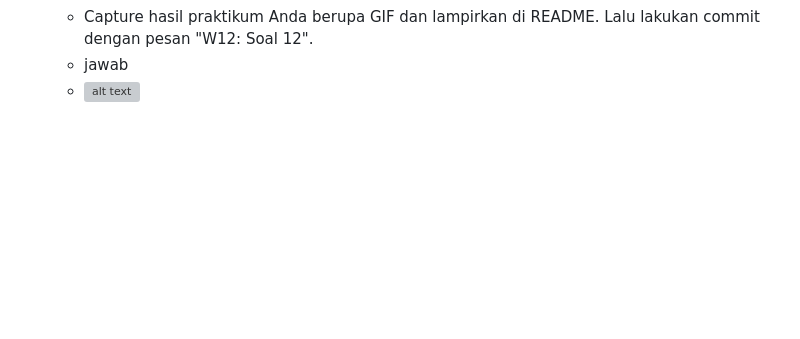
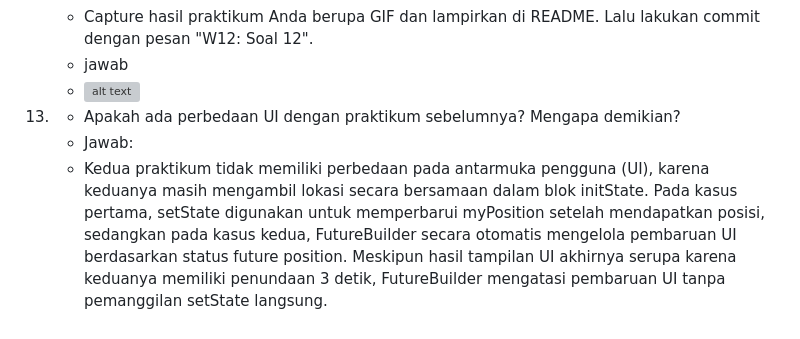
Before and after one commit to Driyaannt/2141720224-mobile-2023, a Markdown page: week-12/README.md, the part around the change. Rendered like a GitHub page; blank space fills up the shorter version; grey boxes are pictures that could not be loaded.

Commit message:
W12: Soal 13

```diff
--- a/week-12/README.md
+++ b/week-12/README.md
@@ -126,3 +126,7 @@
     - Capture hasil praktikum Anda berupa GIF dan lampirkan di README. Lalu lakukan commit dengan pesan "W12: Soal 12".
     - jawab
     - ![alt text](docs/p6-soal-12.png)
+
+13. - Apakah ada perbedaan UI dengan praktikum sebelumnya? Mengapa demikian?
+    -  Jawab:
+    - Kedua praktikum tidak memiliki perbedaan pada antarmuka pengguna (UI), karena keduanya masih mengambil lokasi secara bersamaan dalam blok initState. Pada kasus pertama, setState digunakan untuk memperbarui myPosition setelah mendapatkan posisi, sedangkan pada kasus kedua, FutureBuilder secara otomatis mengelola pembaruan UI berdasarkan status future position. Meskipun hasil tampilan UI akhirnya serupa karena keduanya memiliki penundaan 3 detik, FutureBuilder mengatasi pembaruan UI tanpa pemanggilan setState langsung.
```
